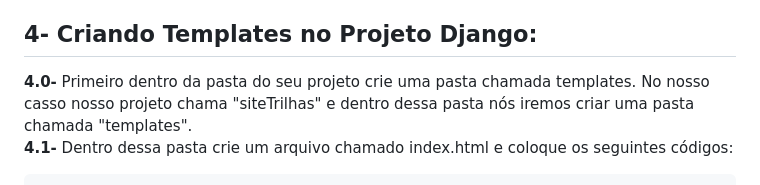
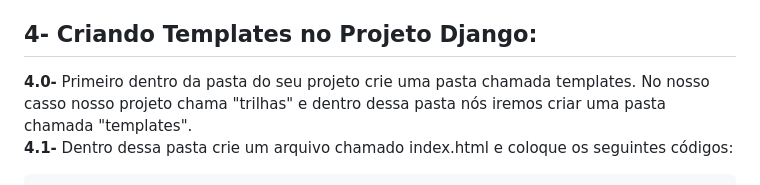
Before and after one commit to FJ-Souza/DjangoSenai, a Markdown page: README.md, the part around the change. Rendered like a GitHub page.

Commit message:
aluno informou pasta errada foi feito a correção.

````diff
--- a/README.md
+++ b/README.md
@@ -78,7 +78,7 @@ Após iniciar um projeto Django, renomeie a pasta pai 'setup' para 'trilhas' par
 - Agora registramos nossa rota basta apenas você acessar e verificar se o acesso funcionou corretamente na web. Deixamos marcado de vermelho na imagem o sistema de diretorio para o seu auxilio e deixamos na marcação amarelo os itens que deve ser adicionado no seu arquivo para o funcionamento correto.
 
 ## 4- Criando Templates no Projeto Django:
-**4.0-** Primeiro dentro da pasta do seu projeto crie uma pasta chamada templates. No nosso casso nosso projeto chama "siteTrilhas" e dentro dessa pasta nós iremos criar uma pasta chamada "templates".<br>
+**4.0-** Primeiro dentro da pasta do seu projeto crie uma pasta chamada templates. No nosso casso nosso projeto chama "trilhas" e dentro dessa pasta nós iremos criar uma pasta chamada "templates".<br>
 **4.1-** Dentro dessa pasta crie um arquivo chamado index.html e coloque os seguintes códigos:
 ```html5
 <!DOCTYPE html>
````
